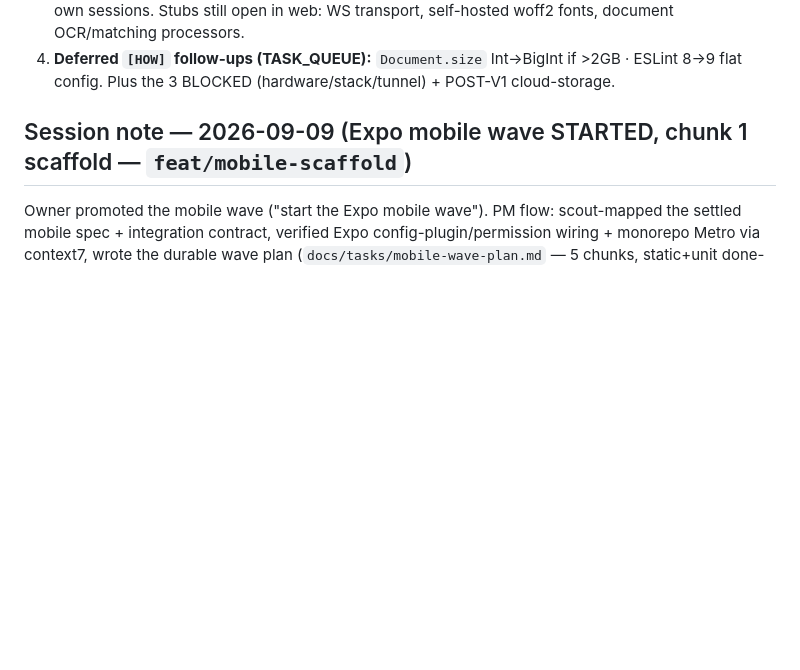
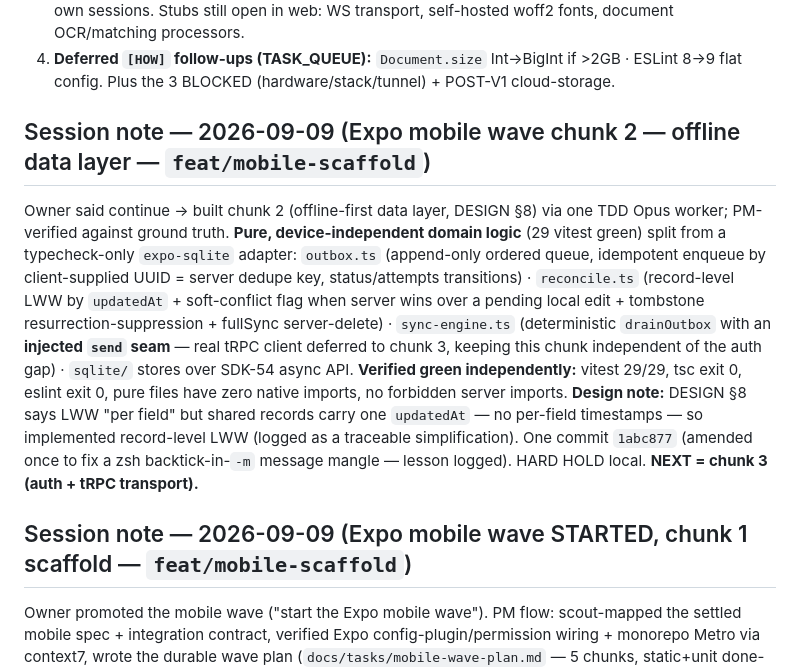
Before and after one commit to bonitobonita24/Orqafy-Self-Hosted, a Markdown page: docs/STATE.md, the part around one of its changes. GitHub-like rendering; blank space fills up the shorter version.

Commit message:
docs: mobile wave chunk 2 (offline data layer) done + verified
Co-Authored-By: Claude Opus 4.8 <noreply@anthropic.com>
Claude-Session: https://claude.ai/code/session_01ABohctahsdFrLLJKJFz4yV

```diff
--- a/docs/STATE.md
+++ b/docs/STATE.md
@@ -65,6 +65,21 @@ D-5 + D-6 rationale and full consequences: `docs/DECISIONS_LOG.md`.
    sessions. Stubs still open in web: WS transport, self-hosted woff2 fonts, document OCR/matching processors.
 4. **Deferred `[HOW]` follow-ups (TASK_QUEUE):** `Document.size` Int→BigInt if >2GB · ESLint 8→9 flat config.
    Plus the 3 BLOCKED (hardware/stack/tunnel) + POST-V1 cloud-storage.
+
+## Session note — 2026-09-09 (Expo mobile wave chunk 2 — offline data layer — `feat/mobile-scaffold`)
+
+Owner said continue → built chunk 2 (offline-first data layer, DESIGN §8) via one TDD Opus worker; PM-verified
+against ground truth. **Pure, device-independent domain logic** (29 vitest green) split from a typecheck-only
+`expo-sqlite` adapter: `outbox.ts` (append-only ordered queue, idempotent enqueue by client-supplied UUID =
+server dedupe key, status/attempts transitions) · `reconcile.ts` (record-level LWW by `updatedAt` + soft-conflict
+flag when server wins over a pending local edit + tombstone resurrection-suppression + fullSync server-delete) ·
+`sync-engine.ts` (deterministic `drainOutbox` with an **injected `send` seam** — real tRPC client deferred to
+chunk 3, keeping this chunk independent of the auth gap) · `sqlite/` stores over SDK-54 async API. **Verified
+green independently:** vitest 29/29, tsc exit 0, eslint exit 0, pure files have zero native imports, no forbidden
+server imports. **Design note:** DESIGN §8 says LWW "per field" but shared records carry one `updatedAt` — no
+per-field timestamps — so implemented record-level LWW (logged as a traceable simplification). One commit
+`1abc877` (amended once to fix a zsh backtick-in-`-m` message mangle — lesson logged). HARD HOLD local.
+**NEXT = chunk 3 (auth + tRPC transport).**
 
 ## Session note — 2026-09-09 (Expo mobile wave STARTED, chunk 1 scaffold — `feat/mobile-scaffold`)
 
```
Also changed, not shown: other parts of docs/STATE.md (+1 -1 lines), docs/SESSION_LOG.md (+9 -0 lines), docs/TASK_QUEUE.md (+5 -2 lines).
